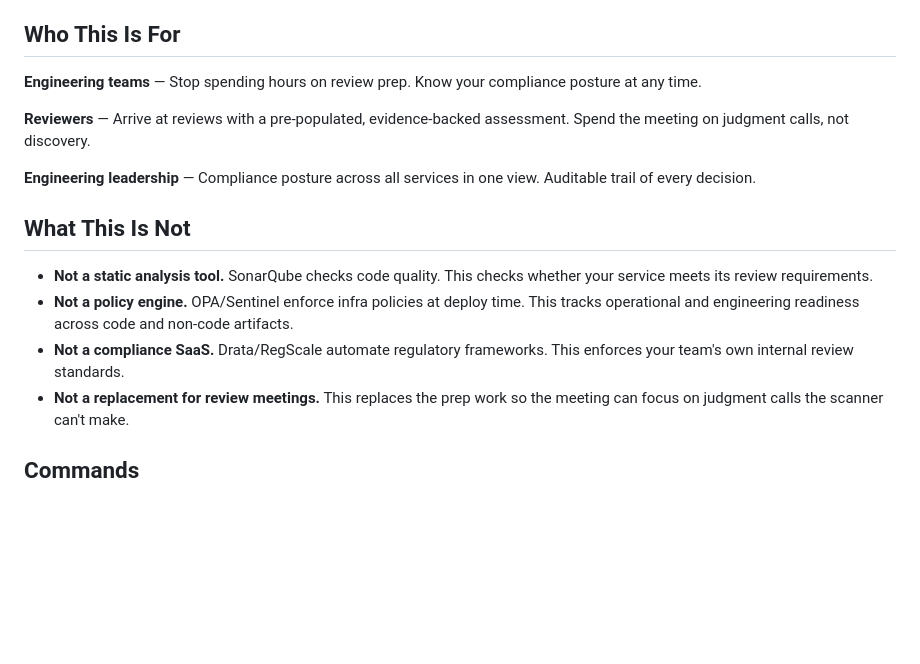
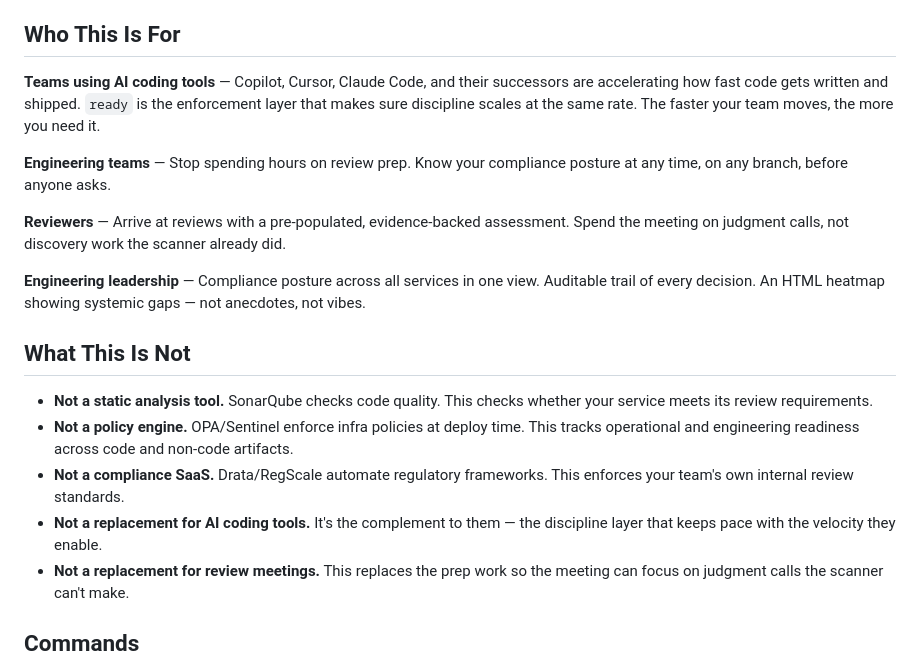
Before and after one commit to jtwalters25/readiness-as-code, a Markdown page: README.md, the part around one of its changes. Rendered like a GitHub page; blank space fills up the shorter version.

```diff
--- a/README.md
+++ b/README.md
@@ -172,17 +179,20 @@ ready init --list-packs                 # Show all available packs
 
 ## Who This Is For
 
-**Engineering teams** — Stop spending hours on review prep. Know your compliance posture at any time.
+**Teams using AI coding tools** — Copilot, Cursor, Claude Code, and their successors are accelerating how fast code gets written and shipped. `ready` is the enforcement layer that makes sure discipline scales at the same rate. The faster your team moves, the more you need it.
 
-**Reviewers** — Arrive at reviews with a pre-populated, evidence-backed assessment. Spend the meeting on judgment calls, not discovery.
+**Engineering teams** — Stop spending hours on review prep. Know your compliance posture at any time, on any branch, before anyone asks.
 
-**Engineering leadership** — Compliance posture across all services in one view. Auditable trail of every decision.
+**Reviewers** — Arrive at reviews with a pre-populated, evidence-backed assessment. Spend the meeting on judgment calls, not discovery work the scanner already did.
+
+**Engineering leadership** — Compliance posture across all services in one view. Auditable trail of every decision. An HTML heatmap showing systemic gaps — not anecdotes, not vibes.
 
 ## What This Is Not
 
 - **Not a static analysis tool.** SonarQube checks code quality. This checks whether your service meets its review requirements.
 - **Not a policy engine.** OPA/Sentinel enforce infra policies at deploy time. This tracks operational and engineering readiness across code and non-code artifacts.
 - **Not a compliance SaaS.** Drata/RegScale automate regulatory frameworks. This enforces your team's own internal review standards.
+- **Not a replacement for AI coding tools.** It's the complement to them — the discipline layer that keeps pace with the velocity they enable.
 - **Not a replacement for review meetings.** This replaces the prep work so the meeting can focus on judgment calls the scanner can't make.
 
 ## Commands
```
Also changed, not shown: other parts of README.md (+24 -16 lines).
